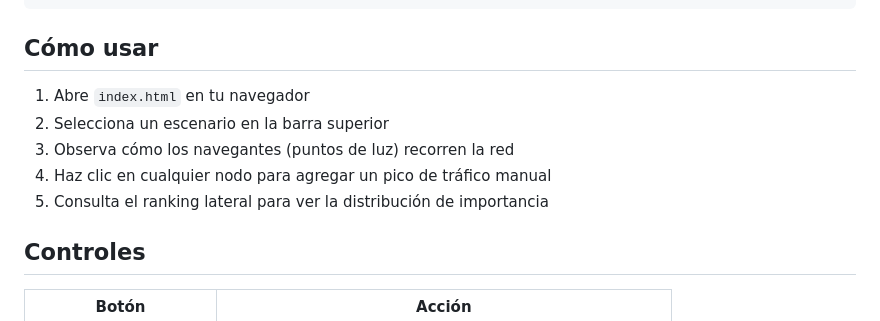
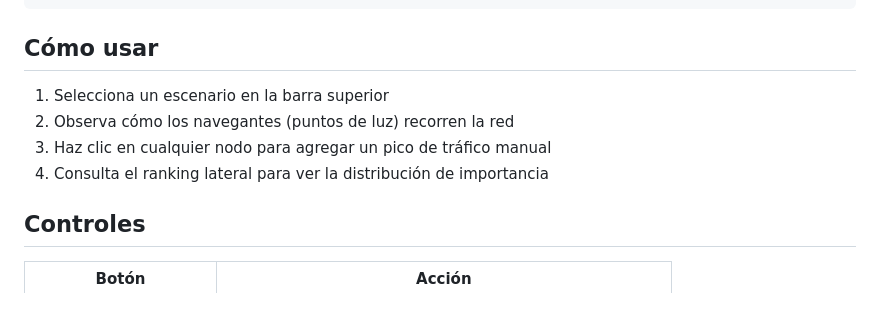
Before and after one commit to RetroBoxed/Capstone-Algebralineal-Pagerank, a Markdown page: readme.md, the part around the change. Drawn GitHub-style.

Commit message:
Simplify usage instructions in readme.md
Removed duplicate instructions for using the project.

````diff
--- a/readme.md
+++ b/readme.md
@@ -49,12 +49,10 @@ En este simulador, cada **navegante** representa un usuario navegando por la web
 ```
 
 ## Cómo usar
-
-1. Abre `index.html` en tu navegador
-2. Selecciona un escenario en la barra superior
-3. Observa cómo los navegantes (puntos de luz) recorren la red
-4. Haz clic en cualquier nodo para agregar un pico de tráfico manual
-5. Consulta el ranking lateral para ver la distribución de importancia
+1. Selecciona un escenario en la barra superior
+2. Observa cómo los navegantes (puntos de luz) recorren la red
+3. Haz clic en cualquier nodo para agregar un pico de tráfico manual
+4. Consulta el ranking lateral para ver la distribución de importancia
 
 ## Controles
 
````
